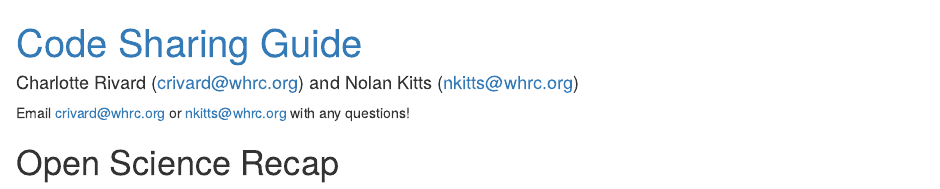
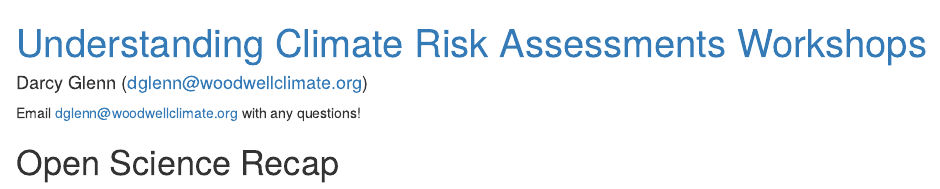
Before and after one commit to WoodwellRisk/Nepal, an R Markdown document (index.Rmd): the page in a window 1100 px wide, from its top. Rendered offline with R 4.5, knitr and Pandoc, with nearby package versions.

Commit message:
Update index.Rmd

```diff
--- a/index.Rmd
+++ b/index.Rmd
@@ -1,13 +1,13 @@
 ---
-title: "[Code Sharing Guide](https://github.com/whrc/Code-Sharing-Guide)"
-author: "Charlotte Rivard (crivard@whrc.org) and Nolan Kitts (nkitts@whrc.org)"
+title: "[Understanding Climate Risk Assessments Workshops](https://github.com/WoodwellRisck/Nepal)"
+author: "Darcy Glenn (dglenn@woodwellclimate.org)"
 site: bookdown::bookdown_site
 documentclass: book
 #output:
   #bookdown::gitbook: default
 ---
 
-Email crivard@whrc.org or nkitts@whrc.org with any questions!
+Email dglenn@woodwellclimate.org with any questions!
 
 
 # Open Science Recap
```
